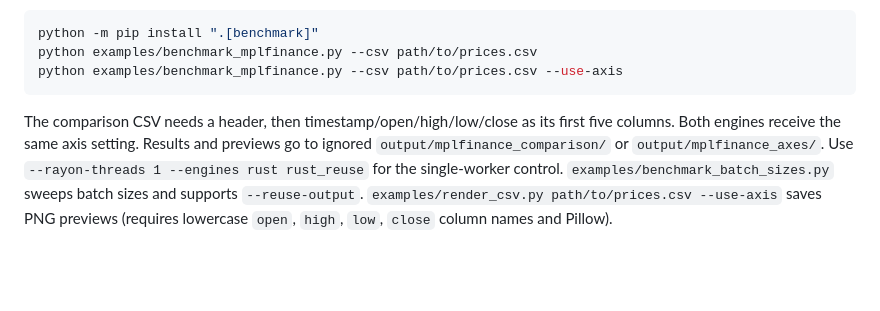
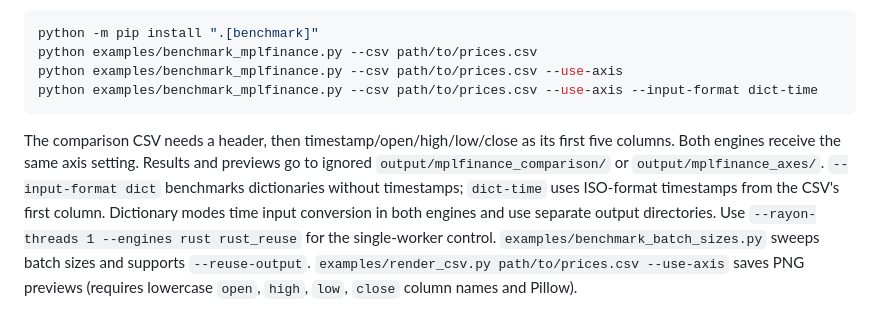
Before and after one commit to spractical-ai/candle-maker, a Markdown page: README.md, the part around one of its changes. Drawn GitHub-style; blank space fills up the shorter version.

````diff
--- a/README.md
+++ b/README.md
@@ -164,11 +208,15 @@ For the mplfinance comparison:
 python -m pip install ".[benchmark]"
 python examples/benchmark_mplfinance.py --csv path/to/prices.csv
 python examples/benchmark_mplfinance.py --csv path/to/prices.csv --use-axis
+python examples/benchmark_mplfinance.py --csv path/to/prices.csv --use-axis --input-format dict-time
 ```
 
 The comparison CSV needs a header, then timestamp/open/high/low/close as its
 first five columns. Both engines receive the same axis setting. Results and
 previews go to ignored `output/mplfinance_comparison/` or `output/mplfinance_axes/`.
+`--input-format dict` benchmarks dictionaries without timestamps; `dict-time`
+uses ISO-format timestamps from the CSV's first column. Dictionary modes time
+input conversion in both engines and use separate output directories.
 Use `--rayon-threads 1 --engines rust rust_reuse` for the single-worker control.
 `examples/benchmark_batch_sizes.py` sweeps batch sizes and supports `--reuse-output`.
 `examples/render_csv.py path/to/prices.csv --use-axis` saves PNG previews (requires lowercase
````
Also changed, not shown: other parts of README.md (+48 -4 lines), docs/dictionary-input.md (added, +111 -0 lines), docs/assets/mplfinance-comparison-datetime.png (added), 11 other files.
